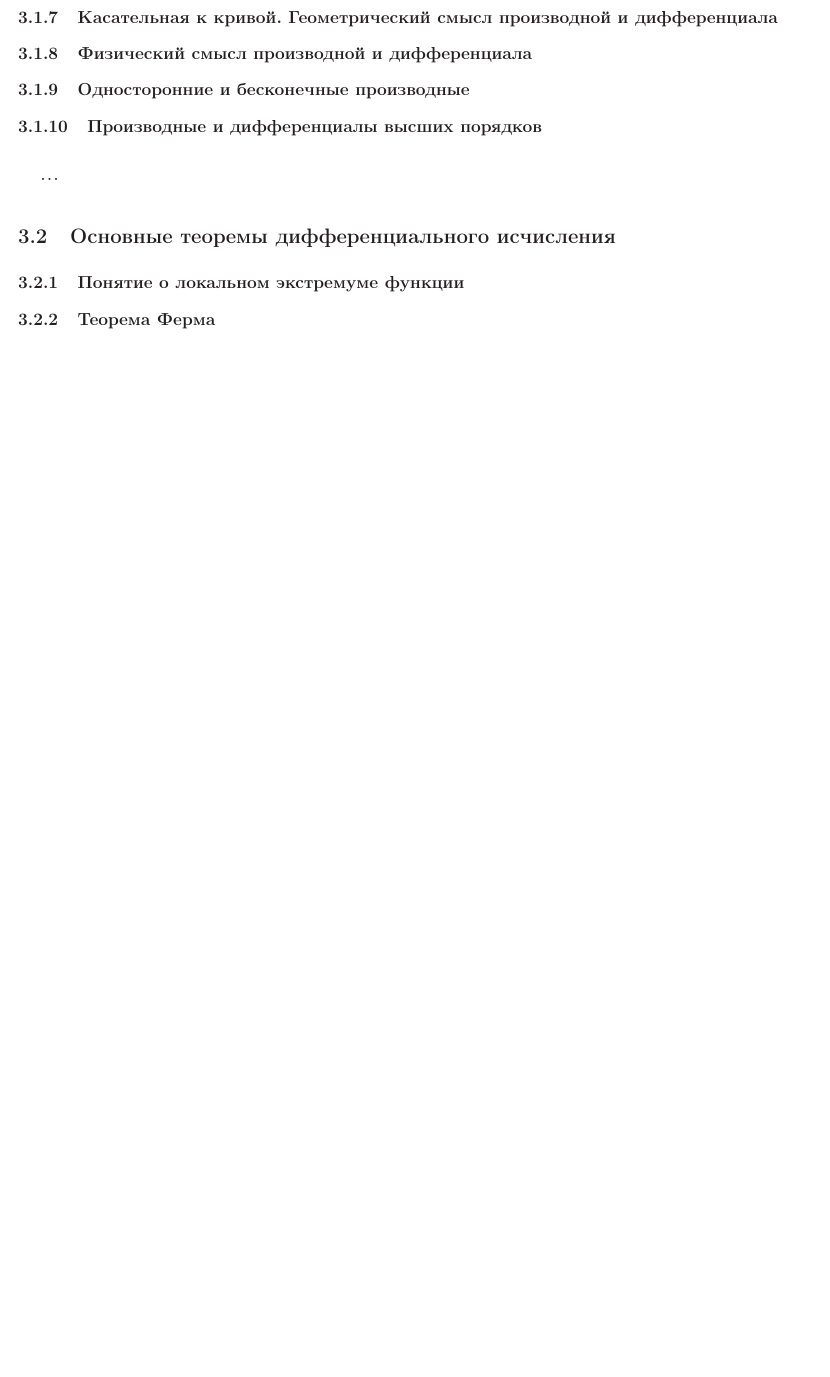
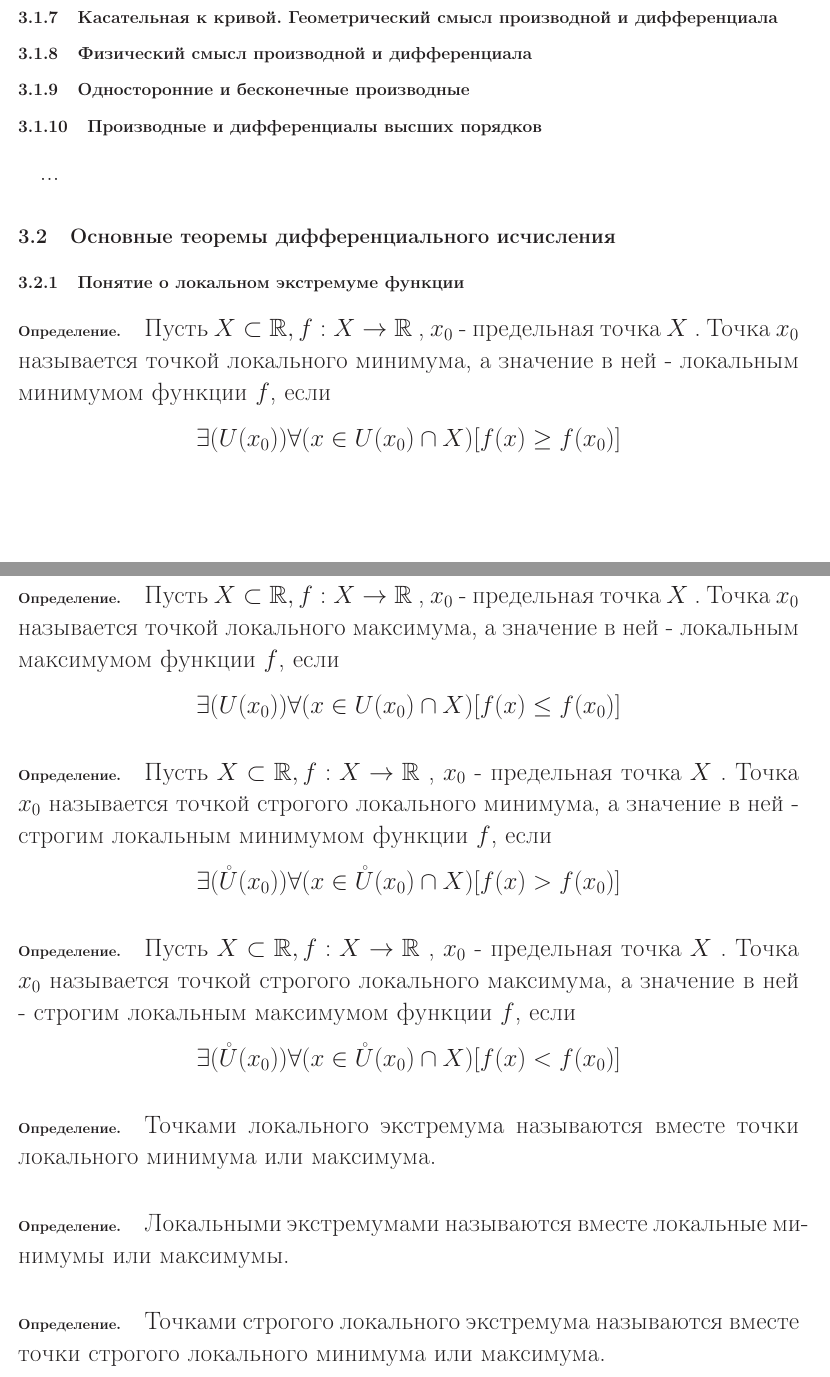
Before and after one commit to nickkolok/chas-matan, a LaTeX document (Konsp_tex/main.tex, which reads Konsp_tex/sub_local_extremum_func.tex): part of page 13 of 14 before the commit and two parts of pages 13 and 14 of 15 after it, the two joined at a grey line, cut so that both start at the same text, the shorter picture padded with empty space. Compiled offline with LaTeX, dvips and Ghostscript.

Commit message:
Понятие о локальном экстремуме

```diff
--- a/Konsp_tex/sub_local_extremum_func.tex
+++ b/Konsp_tex/sub_local_extremum_func.tex
@@ -0,0 +1,43 @@
+\opred
+
+\fXRx.
+Точка $x_0$ называется точкой локального минимума, а значение в ней - локальным минимумом функции $f$, если
+$$
+\exists (U(x_0)) \forall(x \in U(x_0) \cap X)[f(x) \geq f(x_0)]
+$$
+
+\opred
+
+\fXRx.
+Точка $x_0$ называется точкой локального максимума, а значение в ней - локальным максимумом функции $f$, если
+$$
+\exists (U(x_0)) \forall(x \in U(x_0) \cap X)[f(x) \leq f(x_0)]
+$$
+
+\opred
+
+\fXRx.
+Точка $x_0$ называется точкой строгого локального минимума, а значение в ней - строгим локальным минимумом функции $f$, если
+$$
+\exists (\mathring{U}(x_0)) \forall(x \in \mathring{U}(x_0) \cap X)[f(x) > f(x_0)]
+$$
+
+\opred
+
+\fXRx.
+Точка $x_0$ называется точкой строгого локального максимума, а значение в ней - строгим локальным максимумом функции $f$, если
+$$
+\exists (\mathring{U}(x_0)) \forall(x \in \mathring{U}(x_0) \cap X)[f(x) < f(x_0)]
+$$
+
+\opred
+
+Точками локального экстремума называются вместе точки локального минимума или максимума.
+
+\opred
+
+Локальными экстремумами называются вместе локальные минимумы или максимумы.
+
+\opred
+
+Точками строгого локального экстремума называются вместе точки строгого локального минимума или максимума.
```
Also changed, not shown: Konsp_tex/ch_osndiff.tex (+1 -0 lines), Konsp_tex/main.tex (+2 -0 lines), Konsp_tex/main.pdf, Konsp_tex/sub_local_extremum_func.tex (9 more changed lines).
